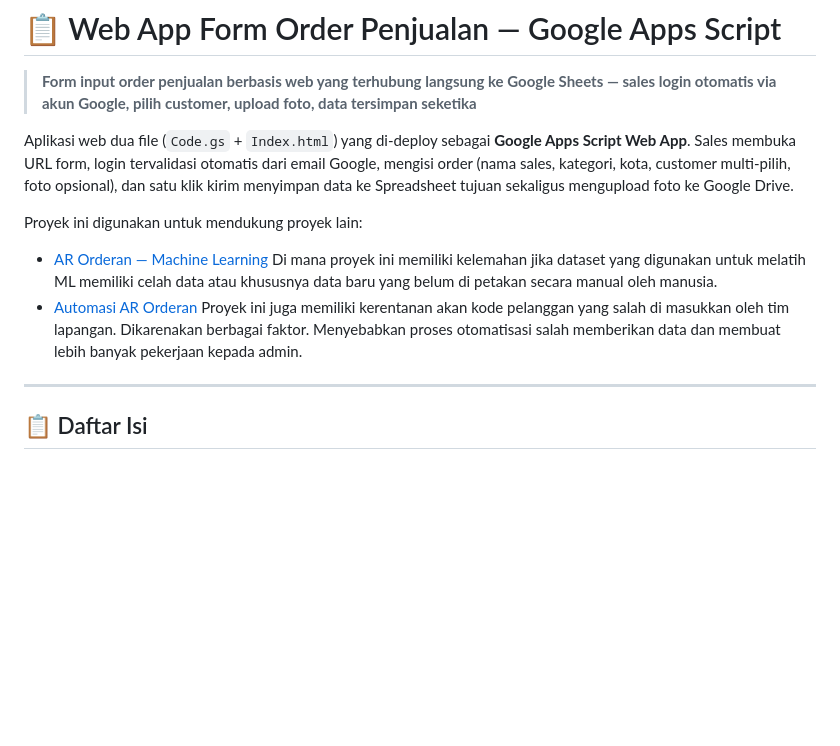
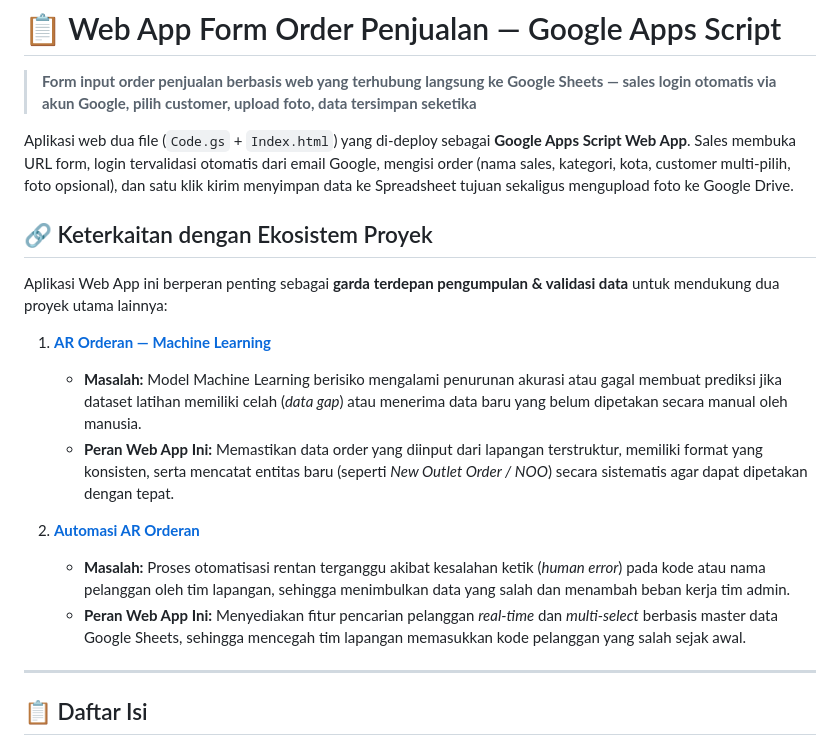
Before and after one commit to ACC-TAX-REIGHTEEN/Spreadsheets-Order-NEXT, a Markdown page: README.md, the part around the change. Drawn GitHub-style; blank space fills up the shorter version.

Commit message:
More desc

```diff
--- a/README.md
+++ b/README.md
@@ -4,11 +4,17 @@
 
 Aplikasi web dua file (`Code.gs` + `Index.html`) yang di-deploy sebagai **Google Apps Script Web App**. Sales membuka URL form, login tervalidasi otomatis dari email Google, mengisi order (nama sales, kategori, kota, customer multi-pilih, foto opsional), dan satu klik kirim menyimpan data ke Spreadsheet tujuan sekaligus mengupload foto ke Google Drive.
 
-Proyek ini digunakan untuk mendukung proyek lain:
-- [AR Orderan — Machine Learning](https://github.com/ACC-TAX-REIGHTEEN/AR-Orderan-MachineLearning)
-  Di mana proyek ini memiliki kelemahan jika dataset yang digunakan untuk melatih ML memiliki celah data atau khususnya data baru yang belum di petakan secara manual oleh manusia.
-- [Automasi AR Orderan](https://github.com/ACC-TAX-REIGHTEEN/Automasi-AR-Orderan)
-  Proyek ini juga memiliki kerentanan akan kode pelanggan yang salah di masukkan oleh tim lapangan. Dikarenakan berbagai faktor. Menyebabkan proses otomatisasi salah memberikan data dan membuat lebih banyak pekerjaan kepada admin.
+## 🔗 Keterkaitan dengan Ekosistem Proyek
+
+Aplikasi Web App ini berperan penting sebagai **garda terdepan pengumpulan & validasi data** untuk mendukung dua proyek utama lainnya:
+
+1. **[AR Orderan — Machine Learning](https://github.com/ACC-TAX-REIGHTEEN/AR-Orderan-MachineLearning)**
+   * **Masalah:** Model Machine Learning berisiko mengalami penurunan akurasi atau gagal membuat prediksi jika dataset latihan memiliki celah (*data gap*) atau menerima data baru yang belum dipetakan secara manual oleh manusia.
+   * **Peran Web App Ini:** Memastikan data order yang diinput dari lapangan terstruktur, memiliki format yang konsisten, serta mencatat entitas baru (seperti *New Outlet Order / NOO*) secara sistematis agar dapat dipetakan dengan tepat.
+
+2. **[Automasi AR Orderan](https://github.com/ACC-TAX-REIGHTEEN/Automasi-AR-Orderan)**
+   * **Masalah:** Proses otomatisasi rentan terganggu akibat kesalahan ketik (*human error*) pada kode atau nama pelanggan oleh tim lapangan, sehingga menimbulkan data yang salah dan menambah beban kerja tim admin.
+   * **Peran Web App Ini:** Menyediakan fitur pencarian pelanggan *real-time* dan *multi-select* berbasis master data Google Sheets, sehingga mencegah tim lapangan memasukkan kode pelanggan yang salah sejak awal.
 
 ---
 
```
